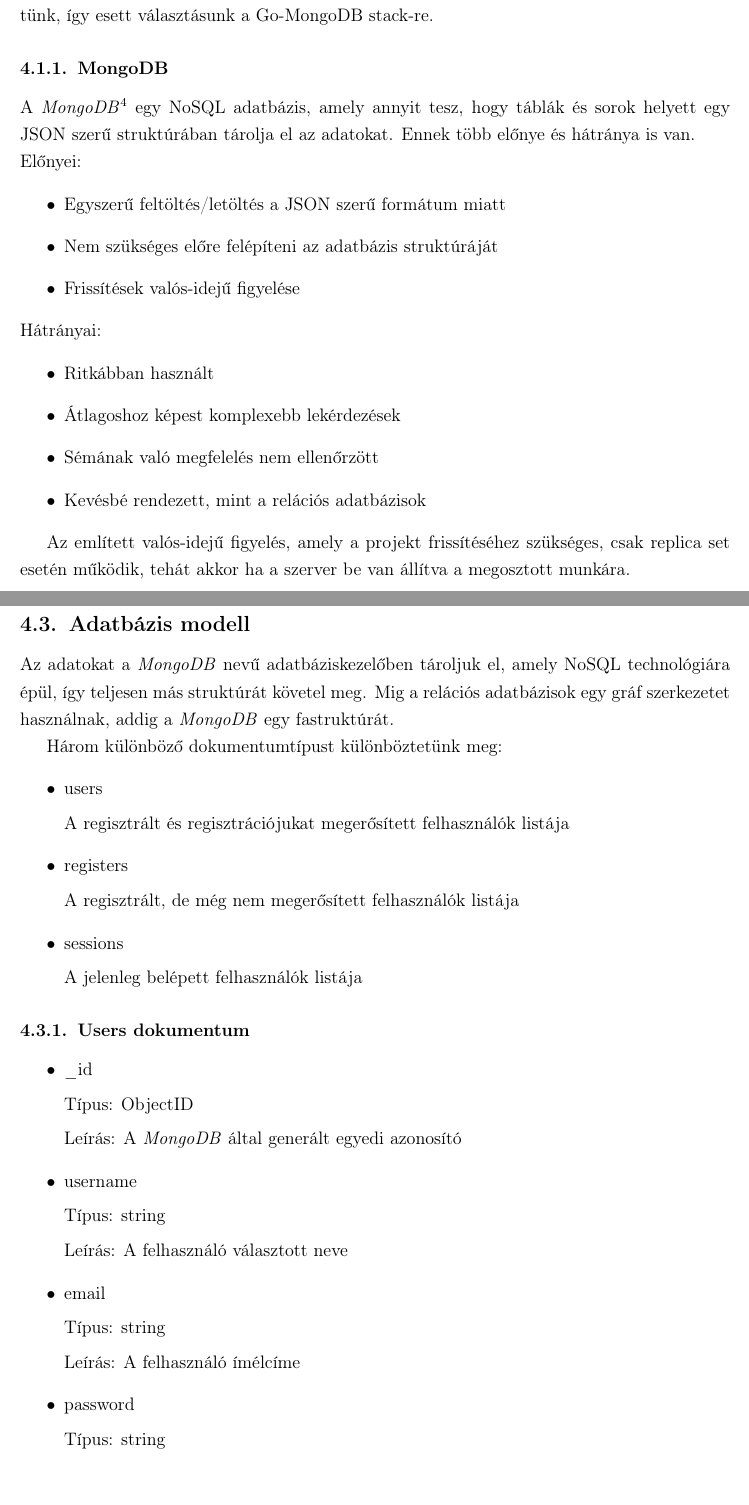
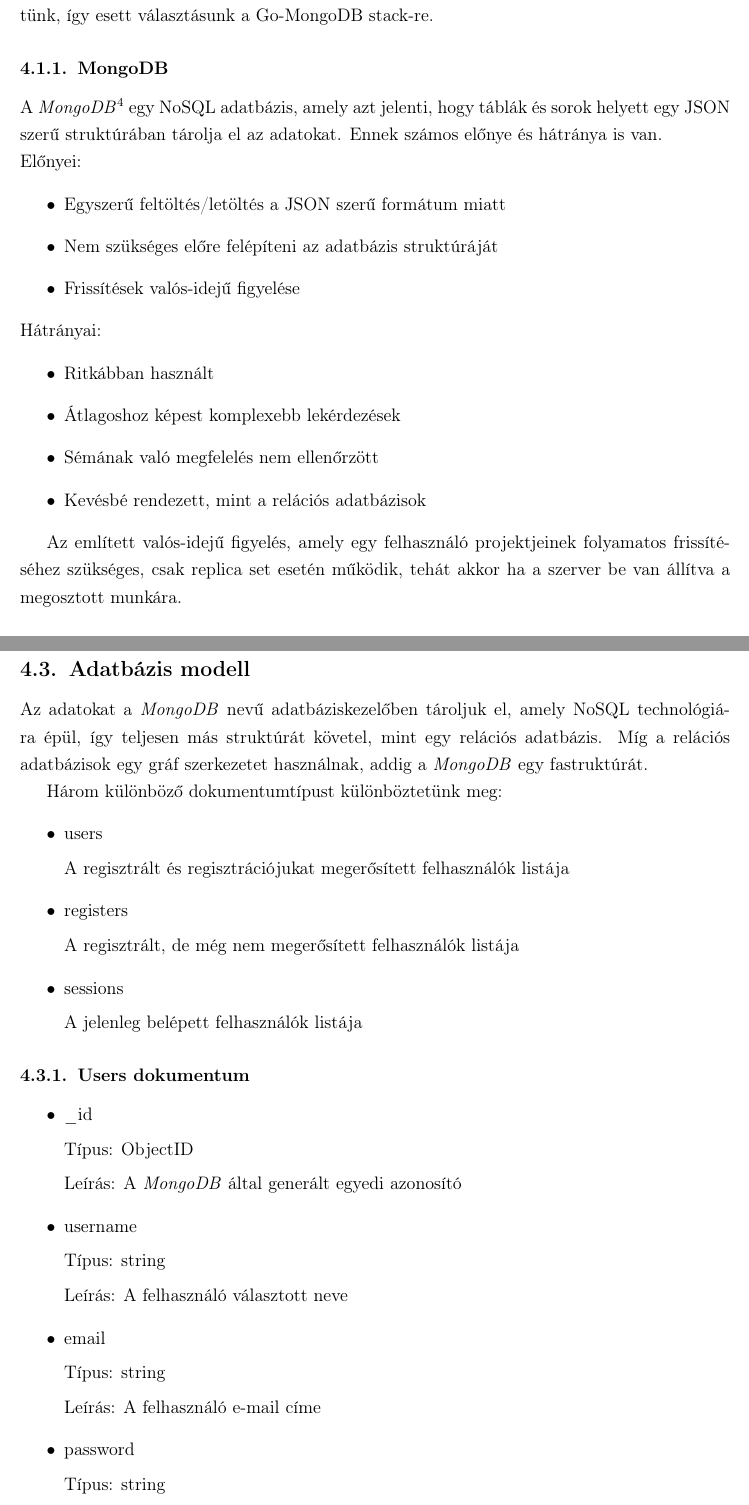
Before and after one commit to Texyfore/Archytex, a LaTeX document (docs/main.tex, which reads docs/parts/developer-documentation/backend/section-Backend.tex): two parts of pages 12 and 14 of 30, joined at a grey line, cut so that both start at the same text. Compiled offline with pdfLaTeX.

Commit message:
Corrections

```diff
--- a/docs/parts/developer-documentation/backend/section-Backend.tex
+++ b/docs/parts/developer-documentation/backend/section-Backend.tex
@@ -3,8 +3,8 @@
 \subsection{Használt technológiák}
 A backend megírásánál az egyszerűségre és a későbbi könnyebb felhasználhatóságra törekedtünk, így esett választásunk a Go-MongoDB stack-re.
 \subsubsection{MongoDB}
-A \emph{MongoDB}\footnote{\url{https://www.mongodb.com/}} egy NoSQL adatbázis, amely annyit tesz, hogy táblák és sorok helyett egy JSON szerű struktúrában tárolja el az adatokat.
-Ennek több előnye és hátránya is van.
+A \emph{MongoDB}\footnote{\url{https://www.mongodb.com/}} egy NoSQL adatbázis, amely azt jelenti, hogy táblák és sorok helyett egy JSON szerű struktúrában tárolja el az adatokat.
+Ennek számos előnye és hátránya is van.
 
 \begin{samepage}
     \noindent Előnyei:
@@ -23,7 +23,7 @@
     \end{itemize}
 \end{samepage}
 
-Az említett valós-idejű figyelés, amely a projekt frissítéséhez szükséges, csak replica set esetén működik, tehát akkor ha a szerver be van állítva a megosztott munkára.
+Az említett valós-idejű figyelés, amely egy felhasználó projektjeinek folyamatos frissítéséhez szükséges, csak replica set esetén működik, tehát akkor ha a szerver be van állítva a megosztott munkára.
 \subsubsection{Go}
 A stack másik tagja, a \emph{Go}\footnote{\url{https://golang.org/}} egy programozás nyelv, amelyet a Google fejlesztett ki. A cél egy átlátható, egyszerű nyelv készítése volt, amelyet a \emph{Python}-t használó fejlesztők is könnyen megtanulhatnak. \todo[inline]{Citation: Tényleg a python developerek miatt készült?}
 
@@ -69,17 +69,15 @@
 \begin{itemize}
     \item Statikus fájl szerver méretezése
           \begin{lstlisting}[language=bash]
-        $ docker-compose up --scale frontend=<DARAB>
-    \end{lstlisting}
+        $ docker-compose up --scale frontend=<DARAB>\end{lstlisting}
     \item Backend szerver méretezése
           \begin{lstlisting}[language=bash]
-        $ docker-compose up --scale backend=<DARAB>
-    \end{lstlisting}
+        $ docker-compose up --scale backend=<DARAB>\end{lstlisting}
 \end{itemize}
 
 \subsection{Adatbázis modell}
 
-Az adatokat a \emph{MongoDB} nevű adatbáziskezelőben tároljuk el, amely NoSQL technológiára épül, így teljesen más struktúrát követel meg. Mig a relációs adatbázisok egy gráf szerkezetet használnak, addig a \emph{MongoDB} egy fastruktúrát.
+Az adatokat a \emph{MongoDB} nevű adatbáziskezelőben tároljuk el, amely NoSQL technológiára épül, így teljesen más struktúrát követel, mint egy relációs adatbázis. Míg a relációs adatbázisok egy gráf szerkezetet használnak, addig a \emph{MongoDB} egy fastruktúrát.
 
 Három különböző dokumentumtípust különböztetünk meg:
 \begin{itemize}
@@ -110,7 +108,7 @@
 
           Típus: string
 
-    Leírás: A felhasználó ímélcíme
+          Leírás: A felhasználó e-mail címe
     \item password
 
           Típus: string
```
Also changed, not shown: docs/parts/part-Introduction.tex (+1 -1 lines), docs/parts/developer-documentation/backend/section-Backend.tex (8 more changed lines). Lines whose indentation alone changed are shown as unchanged.
